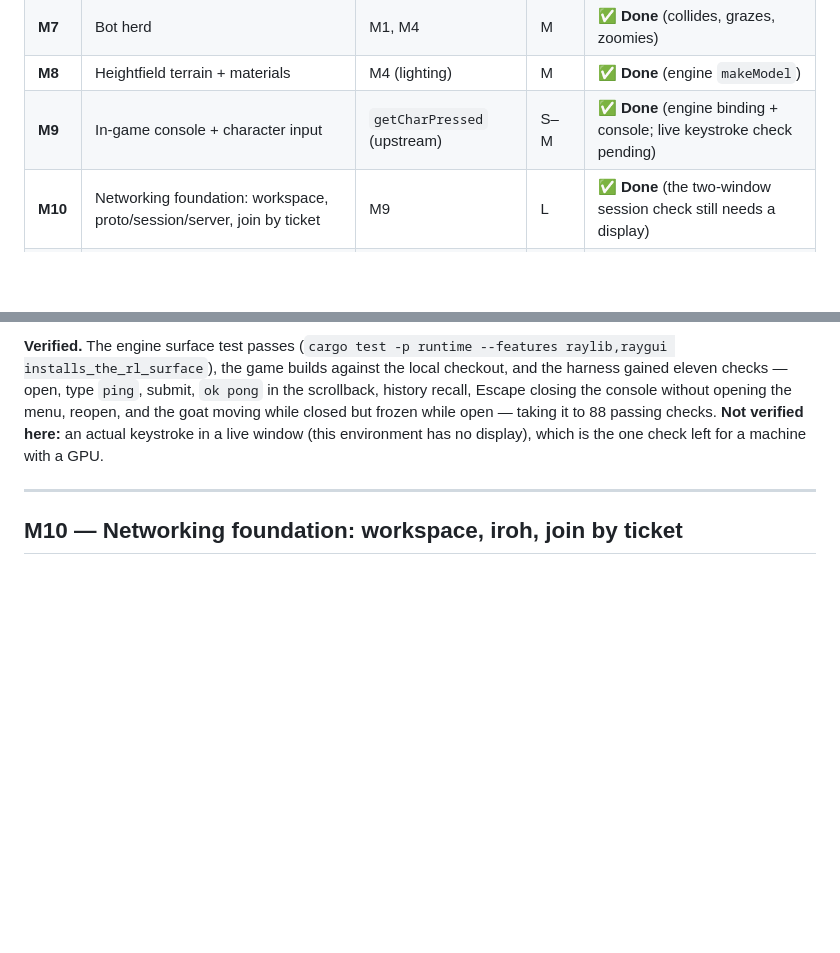
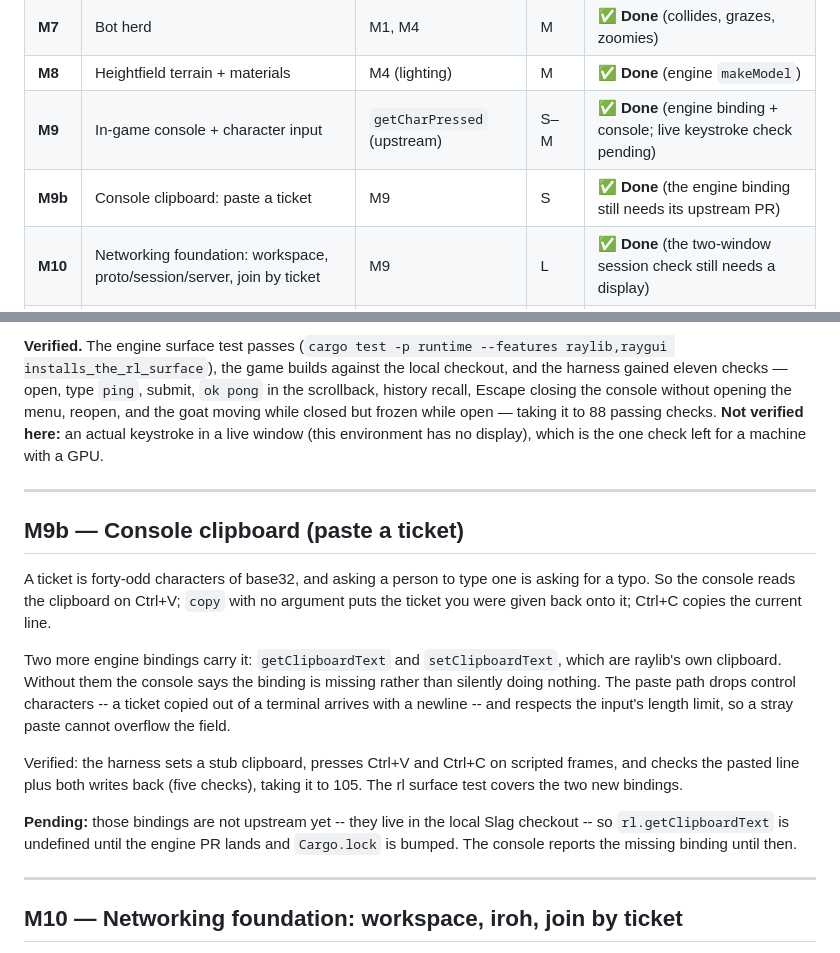
Before and after one commit to sdgoij/goats, a Markdown page: ROADMAP.md, 2 parts joined by grey strips. Drawn GitHub-style; blank space fills up the shorter version.

Commit message:
docs: record the console clipboard
README: pasting is part of joining a session, so the Multiplayer section says so
-- Ctrl+V reads the clipboard, `copy` puts the ticket back onto it.

ROADMAP: M9b, taken out as its own small milestone because it is another engine
binding pair, which is the precedent M3b, M4b and M5b set. It records what was
verified and the one thing outstanding: the bindings live in the local Slag
checkout and are not upstream yet, so the clipboard is undefined in a normal
build until that PR lands and `Cargo.lock` is bumped.

```diff
--- a/ROADMAP.md
+++ b/ROADMAP.md
@@ -73,6 +73,7 @@ uses.
 | **M7** | Bot herd | M1, M4 | M | ✅ **Done** (collides, grazes, zoomies) |
 | **M8** | Heightfield terrain + materials | M4 (lighting) | M | ✅ **Done** (engine `makeModel`) |
 | **M9** | In-game console + character input | `getCharPressed` (upstream) | S–M | ✅ **Done** (engine binding + console; live keystroke check pending) |
+| **M9b** | Console clipboard: paste a ticket | M9 | S | ✅ **Done** (the engine binding still needs its upstream PR) |
 | **M10** | Networking foundation: workspace, proto/session/server, join by ticket | M9 | L | ✅ **Done** (the two-window session check still needs a display) |
 | **M11** | Chat: global, DMs, system lines | M10 | S–M | Cheap once the channel exists, and it exercises it both ways |
 | **M12** | World sync: seed handshake + goat snapshots | M10 | M–L | The actual gameplay payload |
@@ -686,6 +687,29 @@ no display), which is the one check left for a machine with a GPU.
 
 ---
 
+## M9b — Console clipboard (paste a ticket)
+
+A ticket is forty-odd characters of base32, and asking a person to type one is
+asking for a typo. So the console reads the clipboard on Ctrl+V; `copy` with no
+argument puts the ticket you were given back onto it; Ctrl+C copies the current
+line.
+
+Two more engine bindings carry it: `getClipboardText` and `setClipboardText`,
+which are raylib's own clipboard. Without them the console says the binding is
+missing rather than silently doing nothing. The paste path drops control
+characters -- a ticket copied out of a terminal arrives with a newline -- and
+respects the input's length limit, so a stray paste cannot overflow the field.
+
+Verified: the harness sets a stub clipboard, presses Ctrl+V and Ctrl+C on
+scripted frames, and checks the pasted line plus both writes back (five checks),
+taking it to 105. The rl surface test covers the two new bindings.
+
+**Pending:** those bindings are not upstream yet -- they live in the local Slag
+checkout -- so `rl.getClipboardText` is undefined until the engine PR lands and
+`Cargo.lock` is bumped. The console reports the missing binding until then.
+
+---
+
 ## M10 — Networking foundation: workspace, iroh, join by ticket
 
 All of it moves to Rust, because the JS engine has no sockets: the scene never
```
Also changed, not shown: README.md (+3 -0 lines).
